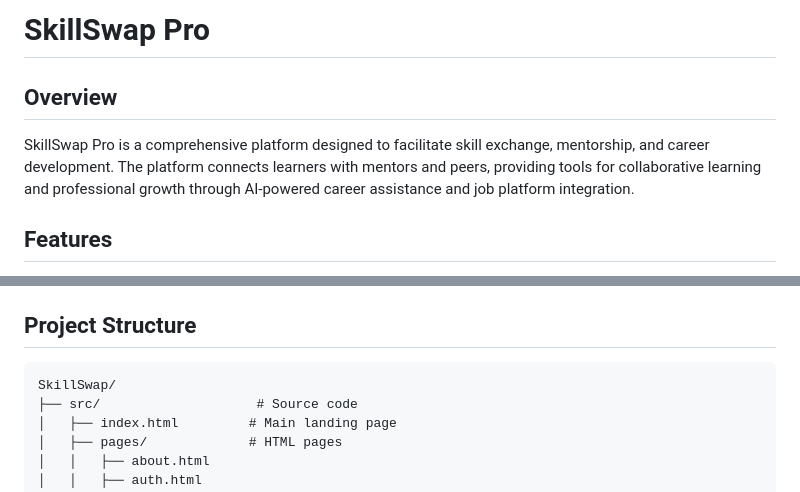
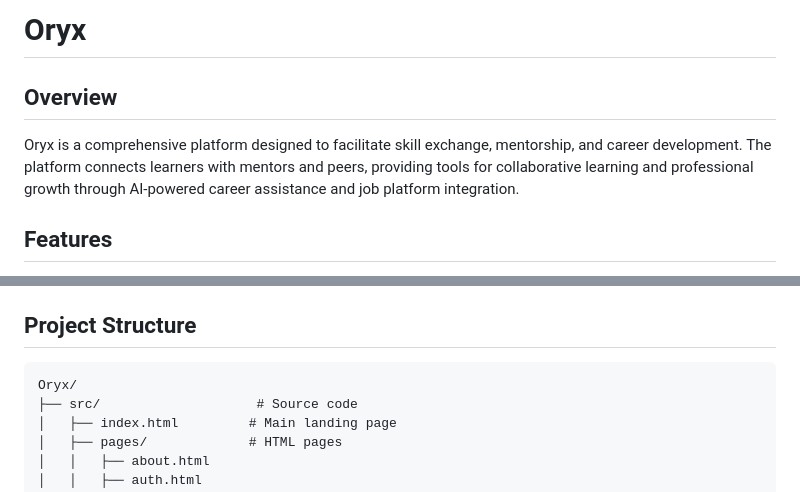
Before and after one commit to sanjaysahoo21/Oryx, a Markdown page: docs/README.md, 2 parts joined by grey strips. GitHub-like rendering.

````diff
--- a/docs/README.md
+++ b/docs/README.md
@@ -1,8 +1,8 @@
-# SkillSwap Pro
+# Oryx
 
 ## Overview
 
-SkillSwap Pro is a comprehensive platform designed to facilitate skill exchange, mentorship, and career development. The platform connects learners with mentors and peers, providing tools for collaborative learning and professional growth through AI-powered career assistance and job platform integration.
+Oryx is a comprehensive platform designed to facilitate skill exchange, mentorship, and career development. The platform connects learners with mentors and peers, providing tools for collaborative learning and professional growth through AI-powered career assistance and job platform integration.
 
 ## Features
 
@@ -44,7 +44,7 @@ SkillSwap Pro is a comprehensive platform designed to facilitate skill exchange,
 ## Project Structure
 
 ```
-SkillSwap/
+Oryx/
 ├── src/                    # Source code
 │   ├── index.html         # Main landing page
 │   ├── pages/             # HTML pages
````
